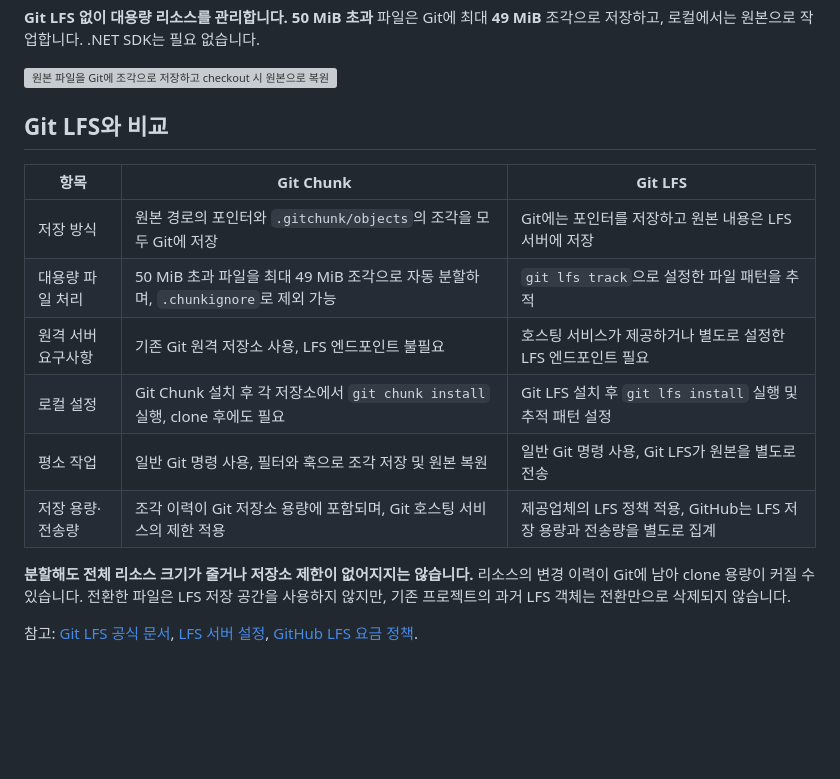
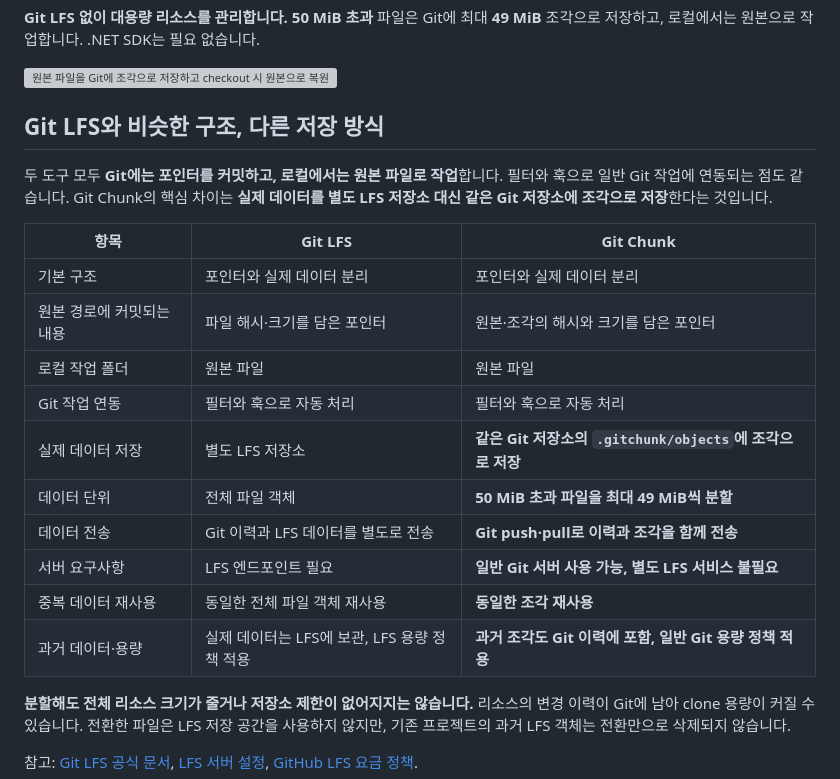
Before and after one commit to MDJ0126/GitChunk, a Markdown page: README.ko.md, the part around the change. Rendered like a GitHub page; blank space fills up the shorter version; grey boxes are pictures that could not be loaded.

```diff
--- a/README.ko.md
+++ b/README.ko.md
@@ -6,16 +6,22 @@
 
 ![원본 파일을 Git에 조각으로 저장하고 checkout 시 원본으로 복원합니다.](docs/assets/git-chunk-overview.png)
 
-## Git LFS와 비교
+## Git LFS와 비슷한 구조, 다른 저장 방식
 
-| 항목 | Git Chunk | Git LFS |
+두 도구 모두 **Git에는 포인터를 커밋하고, 로컬에서는 원본 파일로 작업**합니다. 필터와 훅으로 일반 Git 작업에 연동되는 점도 같습니다. Git Chunk의 핵심 차이는 **실제 데이터를 별도 LFS 저장소 대신 같은 Git 저장소에 조각으로 저장**한다는 것입니다.
+
+| 항목 | Git LFS | Git Chunk |
 | --- | --- | --- |
-| 저장 방식 | 원본 경로의 포인터와 `.gitchunk/objects`의 조각을 모두 Git에 저장 | Git에는 포인터를 저장하고 원본 내용은 LFS 서버에 저장 |
-| 대용량 파일 처리 | 50 MiB 초과 파일을 최대 49 MiB 조각으로 자동 분할하며, `.chunkignore`로 제외 가능 | `git lfs track`으로 설정한 파일 패턴을 추적 |
-| 원격 서버 요구사항 | 기존 Git 원격 저장소 사용, LFS 엔드포인트 불필요 | 호스팅 서비스가 제공하거나 별도로 설정한 LFS 엔드포인트 필요 |
-| 로컬 설정 | Git Chunk 설치 후 각 저장소에서 `git chunk install` 실행, clone 후에도 필요 | Git LFS 설치 후 `git lfs install` 실행 및 추적 패턴 설정 |
-| 평소 작업 | 일반 Git 명령 사용, 필터와 훅으로 조각 저장 및 원본 복원 | 일반 Git 명령 사용, Git LFS가 원본을 별도로 전송 |
-| 저장 용량·전송량 | 조각 이력이 Git 저장소 용량에 포함되며, Git 호스팅 서비스의 제한 적용 | 제공업체의 LFS 정책 적용, GitHub는 LFS 저장 용량과 전송량을 별도로 집계 |
+| 기본 구조 | 포인터와 실제 데이터 분리 | 포인터와 실제 데이터 분리 |
+| 원본 경로에 커밋되는 내용 | 파일 해시·크기를 담은 포인터 | 원본·조각의 해시와 크기를 담은 포인터 |
+| 로컬 작업 폴더 | 원본 파일 | 원본 파일 |
+| Git 작업 연동 | 필터와 훅으로 자동 처리 | 필터와 훅으로 자동 처리 |
+| 실제 데이터 저장 | 별도 LFS 저장소 | **같은 Git 저장소의 `.gitchunk/objects`에 조각으로 저장** |
+| 데이터 단위 | 전체 파일 객체 | **50 MiB 초과 파일을 최대 49 MiB씩 분할** |
+| 데이터 전송 | Git 이력과 LFS 데이터를 별도로 전송 | **Git push·pull로 이력과 조각을 함께 전송** |
+| 서버 요구사항 | LFS 엔드포인트 필요 | **일반 Git 서버 사용 가능, 별도 LFS 서비스 불필요** |
+| 중복 데이터 재사용 | 동일한 전체 파일 객체 재사용 | **동일한 조각 재사용** |
+| 과거 데이터·용량 | 실제 데이터는 LFS에 보관, LFS 용량 정책 적용 | **과거 조각도 Git 이력에 포함, 일반 Git 용량 정책 적용** |
 
 **분할해도 전체 리소스 크기가 줄거나 저장소 제한이 없어지지는 않습니다.** 리소스의 변경 이력이 Git에 남아 clone 용량이 커질 수 있습니다. 전환한 파일은 LFS 저장 공간을 사용하지 않지만, 기존 프로젝트의 과거 LFS 객체는 전환만으로 삭제되지 않습니다.
 
```
Also changed, not shown: README.md (+14 -8 lines).
